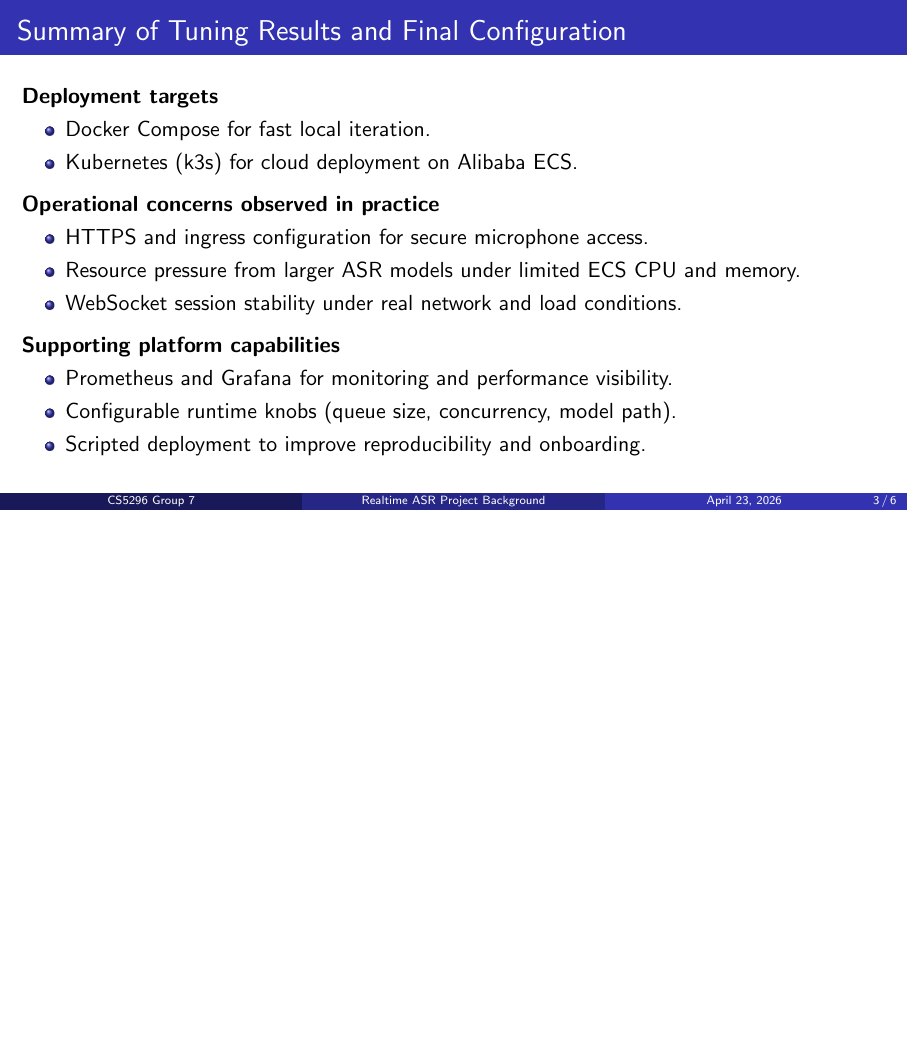
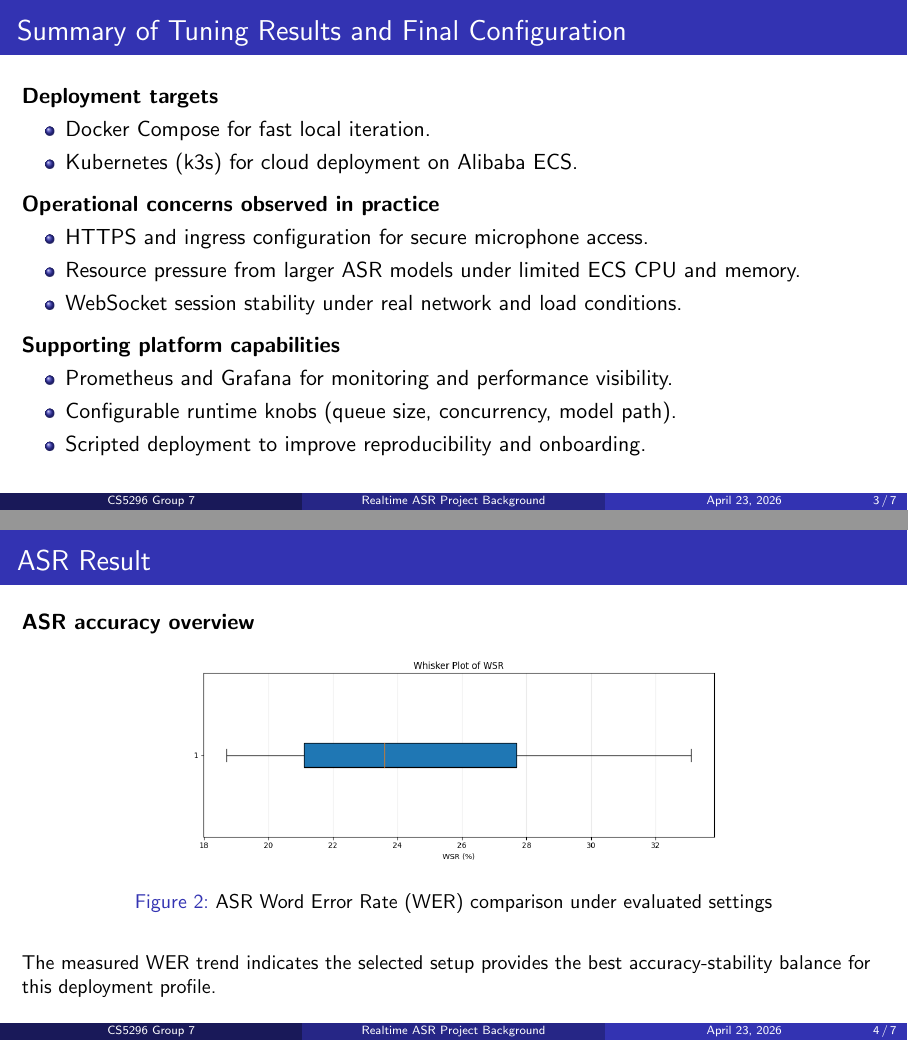
Before and after one commit to horserosemilkshake/CS5296-Group-7-Project, LaTeX slides (beamer-report/project_background.tex): page 3 of 6 before the commit and pages 3 and 4 of 7 after it, the two joined at a grey line, the shorter picture padded with empty space. Compiled offline with pdfLaTeX.

Commit message:
Add ASR results frame and update model troubleshooting script

```diff
--- a/beamer-report/project_background.tex
+++ b/beamer-report/project_background.tex
@@ -68,6 +68,19 @@
 \end{itemize}
 \end{frame}
 
+\begin{frame}{ASR Result}
+\textbf{ASR accuracy overview}
+
+\begin{figure}
+  \centering
+  \includegraphics[width=0.62\linewidth]{\detokenize{figures/asr word error rate.png}}
+  \caption{ASR Word Error Rate (WER) comparison under evaluated settings}
+  \label{fig:asr-wer-results}
+\end{figure}
+
+\small{The measured WER trend indicates the selected setup provides the best accuracy-stability balance for this deployment profile.}
+\end{frame}
+
 \begin{frame}{Deployment Background and Engineering Constraints}
 \vspace{0.4em}
 \textbf{Practical implication}
```
Also changed, not shown: beamer-report/figures/asr word error rate.png (added), beamer-report/project_background.pdf, 6 other files.
